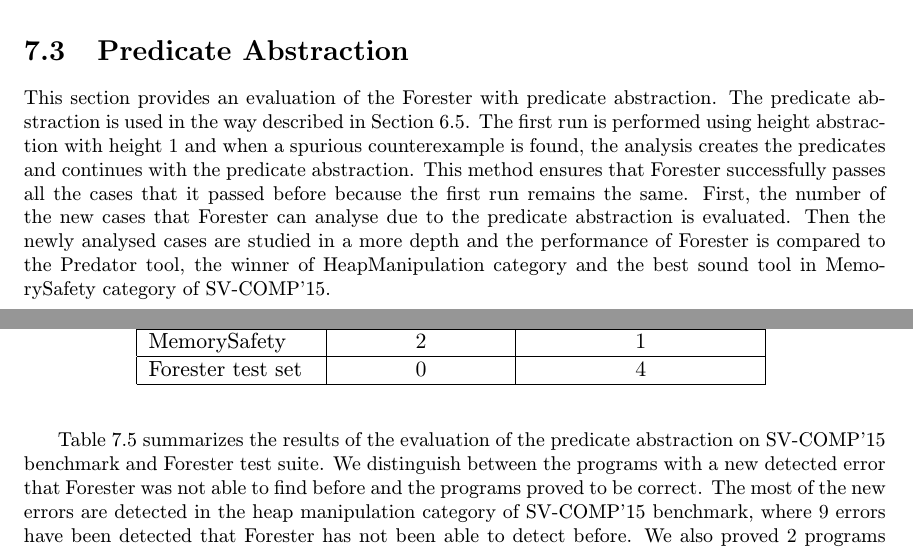
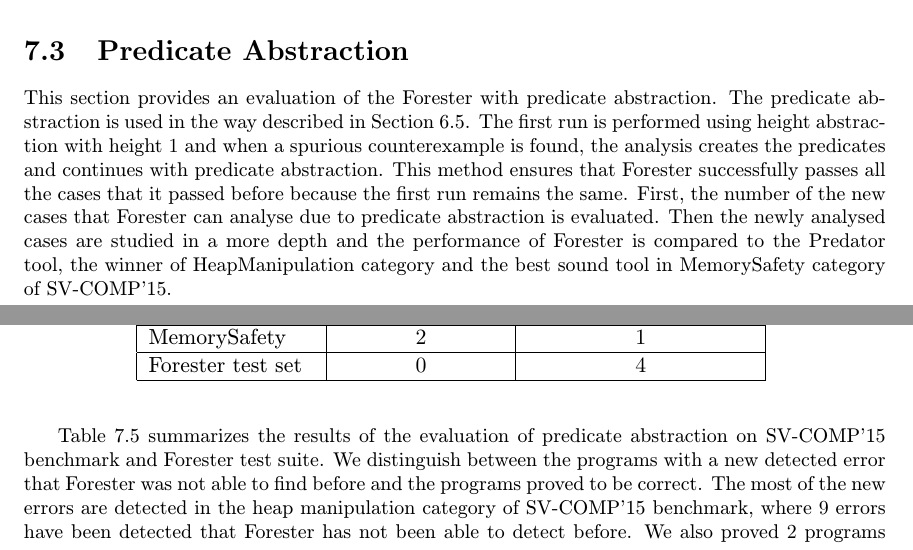
Before and after one commit to martinhruska/dp, a LaTeX thesis (projekt.tex, which reads obsah.tex): two parts of pages 49 and 50 of 55, joined at a grey line, cut so that both start at the same text. Compiled offline with pdfLaTeX.

Commit message:
progress

```diff
--- a/obsah.tex
+++ b/obsah.tex
@@ -2788,17 +2788,17 @@ This section provides an evaluation of the Forester with predicate abstraction.
 The predicate abstraction is used in the way described in Section \ref{sec:impl}.
 The first run is performed using height abstraction with height $1$ and when a spurious
 counterexample is found, the analysis creates the~predicates and continues with
-the predicate abstraction.
+predicate abstraction.
 This method ensures that Forester successfully passes all the cases that it passed
 before because the first run remains the same.
 First, the number of the~new cases that Forester can analyse due to
-the predicate abstraction is evaluated.
+predicate abstraction is evaluated.
 Then the newly~analysed cases are studied in a more depth and
 the performance of Forester is compared to the~Predator tool, the winner of HeapManipulation category
 and the best sound tool in MemorySafety category of SV-COMP'15.
 
 Table \ref{tab:pares} summarizes the results of the evaluation
-of the predicate abstraction on SV-COMP'15 benchmark and Forester test suite.
+of predicate abstraction on SV-COMP'15 benchmark and Forester test suite.
 We distinguish between the programs with a new detected error
 that Forester was not able to find before and the programs proved to be correct.
 The most of the new errors are detected in the heap manipulation category of SV-COMP'15
```
Also changed, not shown: obsah.tex (8 more changed lines).
